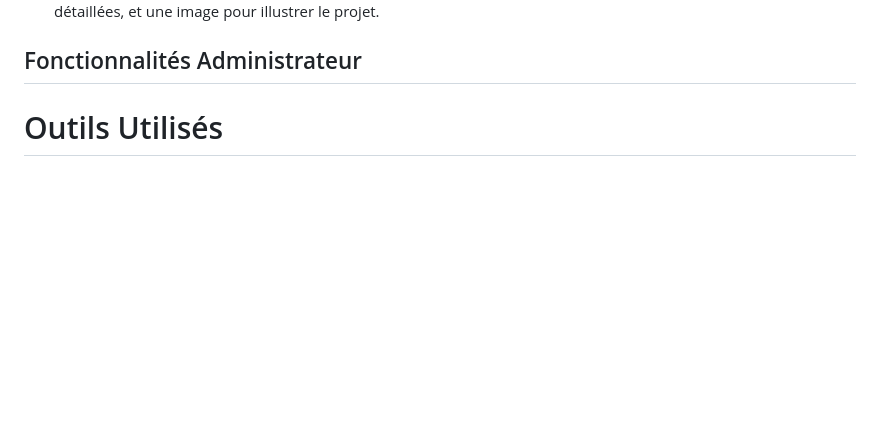
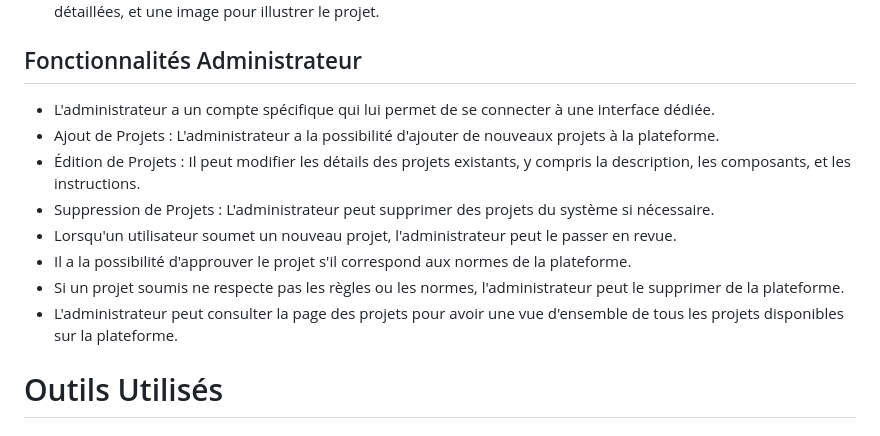
Before and after one commit to nouhasb/WebSiteIotCraft, a Markdown page: README.md, the part around the change. Drawn GitHub-style; blank space fills up the shorter version.

```diff
--- a/README.md
+++ b/README.md
@@ -68,7 +68,14 @@ Réalisé par : <br>
 - Ils peuvent fournir des détails tels que la description du projet, la liste des composants utilisés, des instructions détaillées, et une image pour illustrer le projet.
 
 ## Fonctionnalités Administrateur
-
+- L'administrateur a un compte spécifique qui lui permet de se connecter à une interface dédiée.
+- Ajout de Projets : L'administrateur a la possibilité d'ajouter de nouveaux projets à la plateforme.
+- Édition de Projets : Il peut modifier les détails des projets existants, y compris la description, les composants, et les instructions.
+- Suppression de Projets : L'administrateur peut supprimer des projets du système si nécessaire.
+- Lorsqu'un utilisateur soumet un nouveau projet, l'administrateur peut le passer en revue.
+- Il a la possibilité d'approuver le projet s'il correspond aux normes de la plateforme.
+- Si un projet soumis ne respecte pas les règles ou les normes, l'administrateur peut le supprimer de la plateforme.
+- L'administrateur peut consulter la page des projets pour avoir une vue d'ensemble de tous les projets disponibles sur la plateforme.
 
 # Outils Utilisés
 
```
